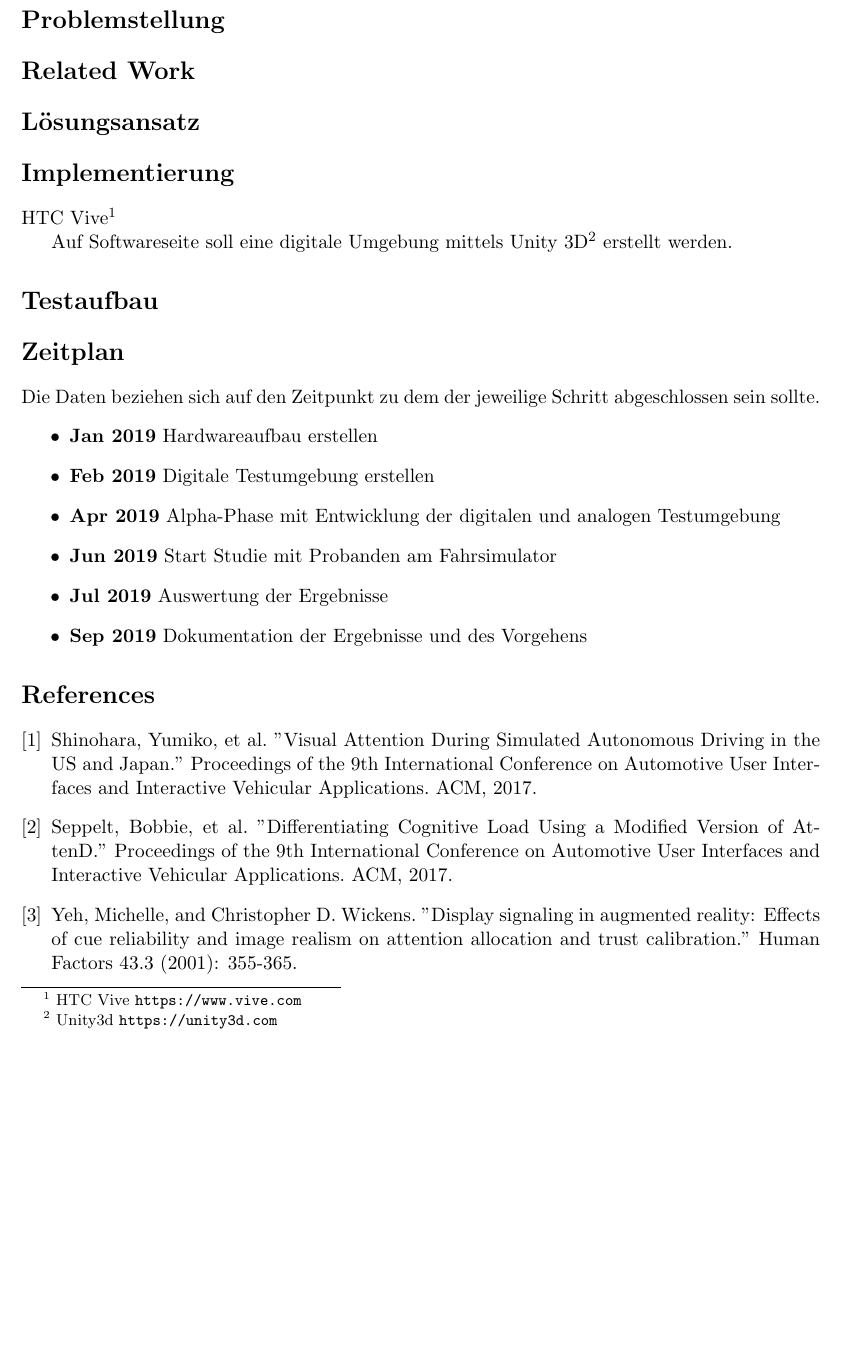
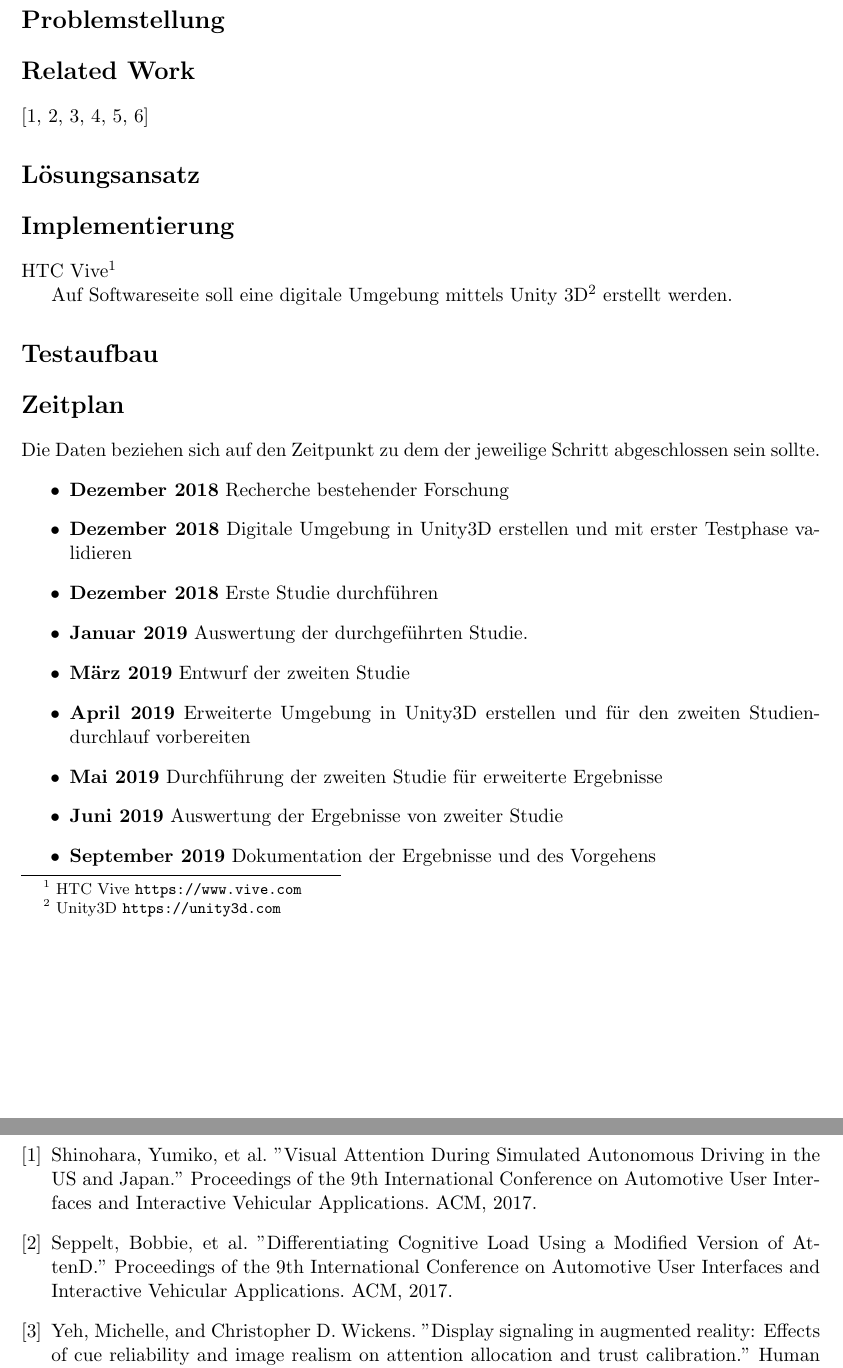
Before and after one commit to tlahmann/mci-af, a LaTeX document (mci.tex): part of page 1 of 2 before the commit and two parts of pages 1 and 2 of 2 after it, the two joined at a grey line, cut so that both start at the same text, the shorter picture padded with empty space. Compiled offline with pdfLaTeX.

Commit message:
Adapt timetable for new project

```diff
--- a/mci.tex
+++ b/mci.tex
@@ -14,7 +14,7 @@
 
 
 \section*{Related Work}
-
+\cite{yumiko2017VisAttention, seppelt2017attend, yeh2001cueReliability, bonanni2005attention, tonnis2005attention, green1995hazard}
 
 \section*{Lösungsansatz}
 
@@ -22,26 +22,29 @@
 \section*{Implementierung}
 HTC Vive\footnote{~HTC Vive~\url{https://www.vive.com}}
 
-Auf Softwareseite soll eine digitale Umgebung mittels Unity 3D\footnote{~Unity3d~\url{https://unity3d.com}} erstellt werden.
+Auf Softwareseite soll eine digitale Umgebung mittels Unity 3D\footnote{~Unity3D~\url{https://unity3d.com}} erstellt werden.
 
 \section*{Testaufbau}
 
 \section*{Zeitplan}
 Die Daten beziehen sich auf den Zeitpunkt zu dem der jeweilige Schritt abgeschlossen sein sollte.
 \begin{itemize}
-    \item \textbf{Jan 2019} Hardwareaufbau erstellen
-    \item \textbf{Feb 2019} Digitale Testumgebung erstellen
-    \item \textbf{Apr 2019} Alpha-Phase mit Entwicklung der digitalen und analogen Testumgebung
-    \item \textbf{Jun 2019} Start Studie mit Probanden am Fahrsimulator
-    \item \textbf{Jul 2019} Auswertung der Ergebnisse
-    \item \textbf{Sep 2019} Dokumentation der Ergebnisse und des Vorgehens
+    \item \textbf{Dezember 2018} Recherche bestehender Forschung
+    \item \textbf{Dezember 2018} Digitale Umgebung in Unity3D erstellen und mit erster Testphase validieren
+    \item \textbf{Dezember 2018} Erste Studie durchführen
+    \item \textbf{Januar 2019} Auswertung der durchgeführten Studie.
+    \item \textbf{März 2019} Entwurf der zweiten Studie
+    \item \textbf{April 2019} Erweiterte Umgebung in Unity3D erstellen und für den zweiten Studiendurchlauf vorbereiten
+    \item \textbf{Mai 2019} Durchführung der zweiten Studie für erweiterte Ergebnisse
+    \item \textbf{Juni 2019} Auswertung der Ergebnisse von zweiter Studie
+    \item \textbf{September 2019} Dokumentation der Ergebnisse und des Vorgehens
 \end{itemize}
 
 \begin{thebibliography}{9}
-\bibitem{VisAttention} Shinohara, Yumiko, et al. "Visual Attention During Simulated Autonomous Driving in the US and Japan." Proceedings of the 9th International Conference on Automotive User Interfaces and Interactive Vehicular Applications. ACM, 2017.
+\bibitem{yumiko2017VisAttention} Shinohara, Yumiko, et al. "Visual Attention During Simulated Autonomous Driving in the US and Japan." Proceedings of the 9th International Conference on Automotive User Interfaces and Interactive Vehicular Applications. ACM, 2017.
 \bibitem{seppelt2017attend} Seppelt, Bobbie, et al. "Differentiating Cognitive Load Using a Modified Version of AttenD." Proceedings of the 9th International Conference on Automotive User Interfaces and Interactive Vehicular Applications. ACM, 2017.
 \bibitem{yeh2001cueReliability} Yeh, Michelle, and Christopher D. Wickens. "Display signaling in augmented reality: Effects of cue reliability and image realism on attention allocation and trust calibration." Human Factors 43.3 (2001): 355-365.
-\bibitem{chi05bonanni} Bonanni, Leonardo, Chia-Hsun Lee, and Ted Selker. "Attention-based design of augmented reality interfaces." CHI'05 extended abstracts on Human factors in computing systems. ACM, 2005.
+\bibitem{bonanni2005attention} Bonanni, Leonardo, Chia-Hsun Lee, and Ted Selker. "Attention-based design of augmented reality interfaces." CHI'05 extended abstracts on Human factors in computing systems. ACM, 2005.
 \bibitem{tonnis2005attention} Tonnis, Marcus, et al. "Experimental evaluation of an augmented reality visualization for directing a car driver's attention." Mixed and Augmented Reality, 2005. Proceedings. Fourth IEEE and ACM International Symposium on. IEEE, 2005.
 \bibitem{green1995hazard} Green, Paul. "A driver interface for a road hazard warning system: Development and preliminary evaluation." Proceedings of the Second World Congress on Intelligent Transportation Systems. Vol. 4. 1995.
 \end{thebibliography}
```
